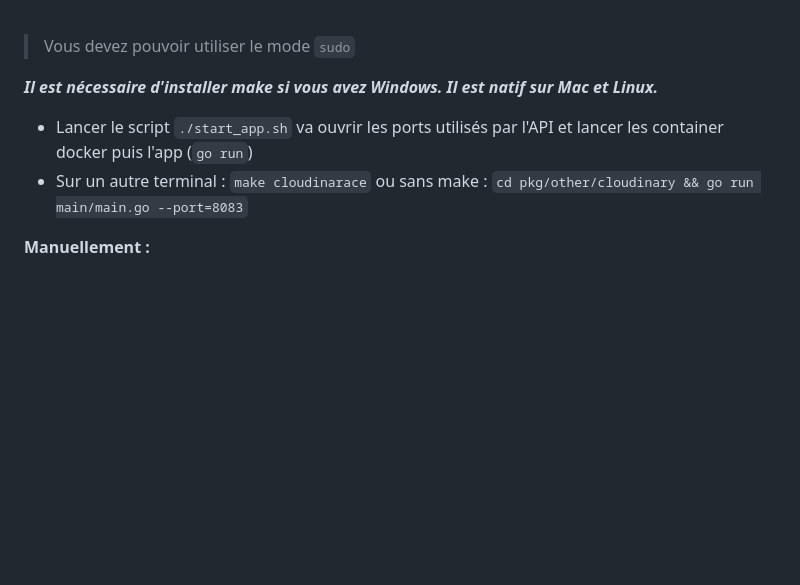
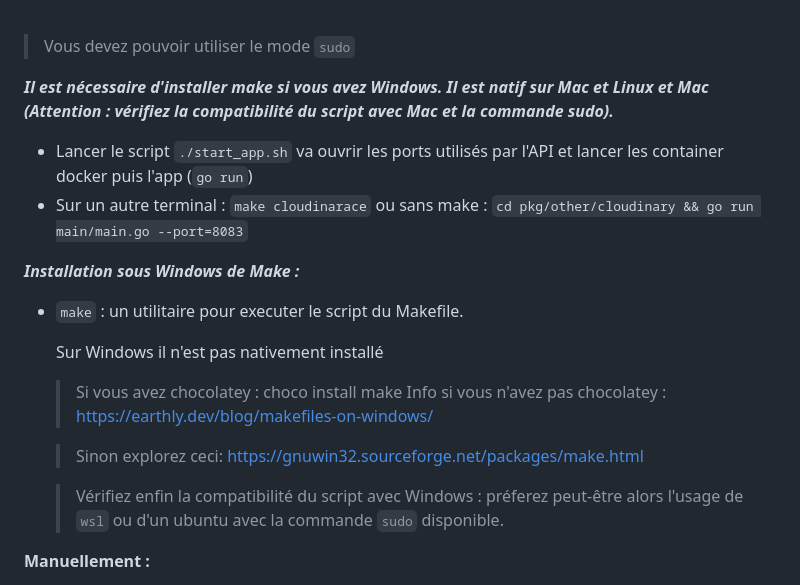
Before and after one commit to NasssDev/Tech-Race, a Markdown page: README.md, the part around the change. Rendered like a GitHub page; blank space fills up the shorter version.

```diff
--- a/README.md
+++ b/README.md
@@ -93,9 +93,20 @@ DATABASE_URL=postgresql://root:xxxxx@xxxx/tech_race > demandez-nous l'url de la
 **Usage de nos scripts si Linux (ou wsl) (Attention cela kill des ports sur votre machine)**<br><br>
 > Vous devez pouvoir utiliser le mode `sudo`
 
-***Il est nécessaire d'installer make si vous avez Windows. Il est natif sur Mac et Linux.***
+***Il est nécessaire d'installer make si vous avez Windows. Il est natif sur Mac et Linux et Mac (Attention : vérifiez la compatibilité du script avec Mac et la commande sudo).***
 - Lancer le script `./start_app.sh` va ouvrir les ports utilisés par l'API et lancer les container docker puis l'app (`go run`)
 - Sur un autre terminal : `make cloudinarace` ou sans make :  `cd pkg/other/cloudinary && go run main/main.go --port=8083`
+
+***Installation sous Windows de Make :***
+- `make` : un utilitaire pour executer le script du Makefile.
+
+  Sur Windows il n'est pas nativement installé
+  > Si vous avez chocolatey : choco install make
+  Info si vous n'avez pas chocolatey : https://earthly.dev/blog/makefiles-on-windows/
+
+  > Sinon explorez ceci: https://gnuwin32.sourceforge.net/packages/make.html
+
+  > Vérifiez enfin la compatibilité du script avec Windows : préferez peut-être alors l'usage de `wsl` ou d'un ubuntu avec la commande `sudo` disponible.
 
 **Manuellement :**
 - Vérifier que les ports 1883 (mqtt), 8083 (cloudinarace), 9000, 8888 (pgAdmin), 8889 (adminer) et 5432 (postgres) sont libres.
```
